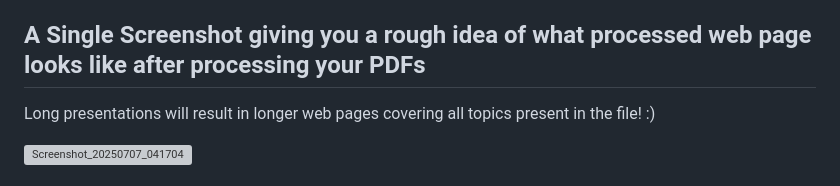
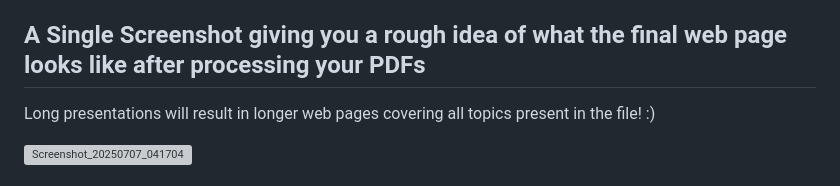
Before and after one commit to wn74/Learning-Helper, a Markdown page: README.md, the part around the change. Rendered like a GitHub page; grey boxes are pictures that could not be loaded.

```diff
--- a/README.md
+++ b/README.md
@@ -21,7 +21,7 @@ This project demonstrates how to:
 *   **Incremental Processing:** Processes only new or changed PDF files.
 *   **Reprocessing Option:** Force a full re-processing of all files.
 
-## A Single Screenshot giving you a rough idea of what processed web page looks like after processing your PDFs
+## A Single Screenshot giving you a rough idea of what the final web page looks like after processing your PDFs
 
 Long presentations will result in longer web pages covering all topics present in the file! :)
 
```
